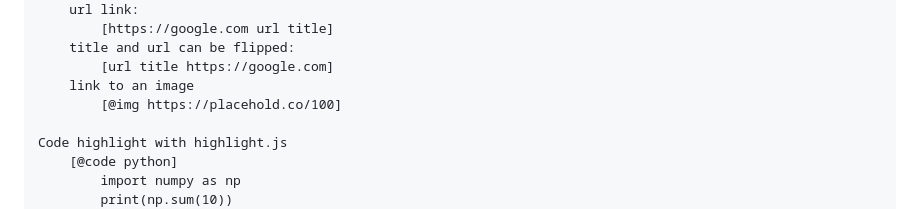
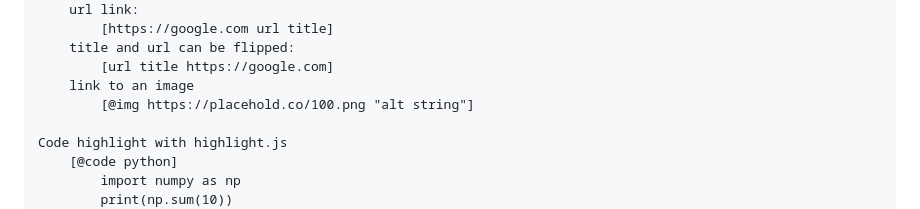
Before and after one commit to ompugao/patto, a Markdown page: README.md, the part around the change. Drawn GitHub-style.

```diff
--- a/README.md
+++ b/README.md
@@ -56,7 +56,7 @@ Links:
 	title and url can be flipped:
 		[url title https://google.com]
 	link to an image
-		[@img https://placehold.co/100]
+		[@img https://placehold.co/100.png "alt string"]
 
 Code highlight with highlight.js
 	[@code python]
```
